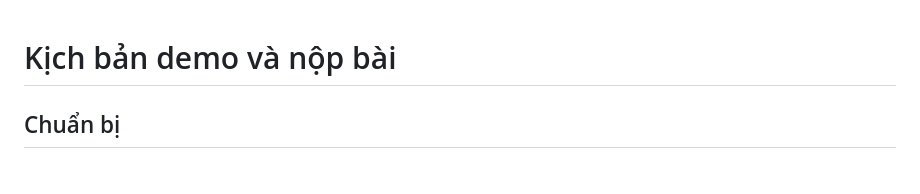
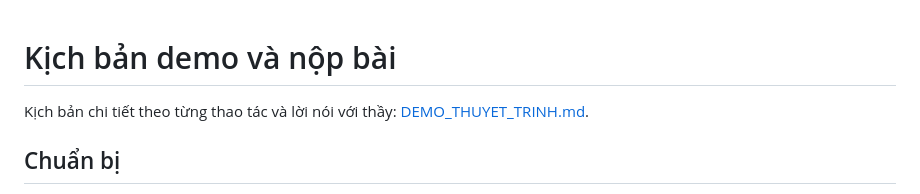
Before and after one commit to vandat-snk/Lab2_IoT, a Markdown page: docs/DEMO.md, the part around the change. GitHub-like rendering.

```diff
--- a/docs/DEMO.md
+++ b/docs/DEMO.md
@@ -1,4 +1,6 @@
 # Kịch bản demo và nộp bài
+
+Kịch bản chi tiết theo từng thao tác và lời nói với thầy: [DEMO_THUYET_TRINH.md](DEMO_THUYET_TRINH.md).
 
 ## Chuẩn bị
 
```
Also changed, not shown: docs/DEMO_THUYET_TRINH.md (added, +255 -0 lines).
